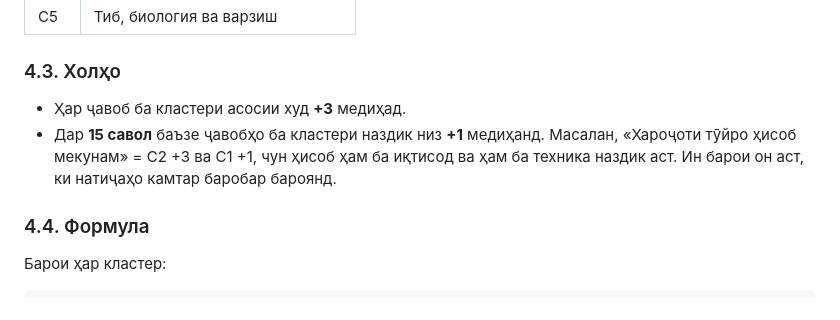
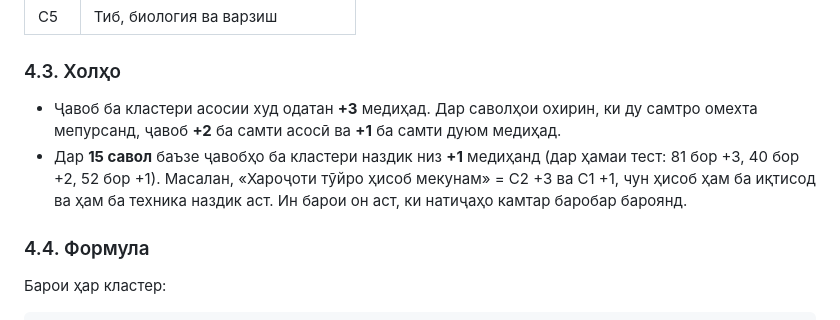
Before and after one commit to gulmatovmurodbek9-jpg/My-career, a Markdown page: docs/TEST-PURRA.md, the part around the change. GitHub-like rendering.

Commit message:
docs: TEST-PURRA - holhoi +2 niz sharh doda shud

```diff
--- a/docs/TEST-PURRA.md
+++ b/docs/TEST-PURRA.md
@@ -89,8 +89,8 @@
 | C5 | Тиб, биология ва варзиш |
 
 ### 4.3. Холҳо
-- Ҳар ҷавоб ба кластери асосии худ **+3** медиҳад.
-- Дар **15 савол** баъзе ҷавобҳо ба кластери наздик низ **+1** медиҳанд. Масалан, «Хароҷоти тӯйро ҳисоб мекунам» = C2 +3 ва C1 +1, чун ҳисоб ҳам ба иқтисод ва ҳам ба техника наздик аст. Ин барои он аст, ки натиҷаҳо камтар баробар бароянд.
+- Ҷавоб ба кластери асосии худ одатан **+3** медиҳад. Дар саволҳои охирин, ки ду самтро омехта мепурсанд, ҷавоб **+2** ба самти асосӣ ва **+1** ба самти дуюм медиҳад.
+- Дар **15 савол** баъзе ҷавобҳо ба кластери наздик низ **+1** медиҳанд (дар ҳамаи тест: 81 бор +3, 40 бор +2, 52 бор +1). Масалан, «Хароҷоти тӯйро ҳисоб мекунам» = C2 +3 ва C1 +1, чун ҳисоб ҳам ба иқтисод ва ҳам ба техника наздик аст. Ин барои он аст, ки натиҷаҳо камтар баробар бароянд.
 
 ### 4.4. Формула
 Барои ҳар кластер:
```
